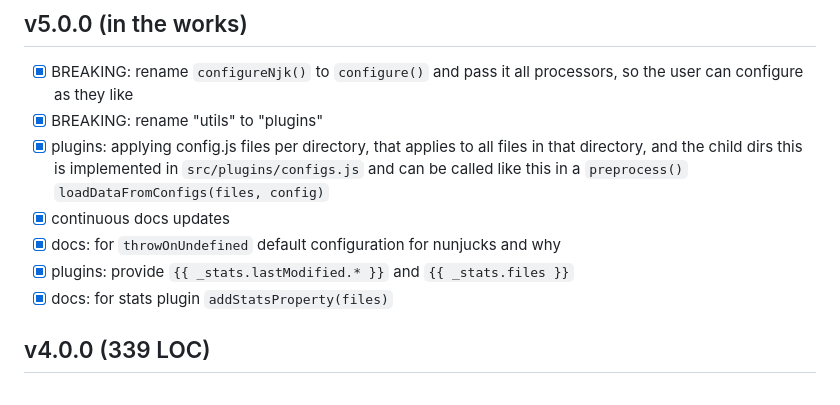
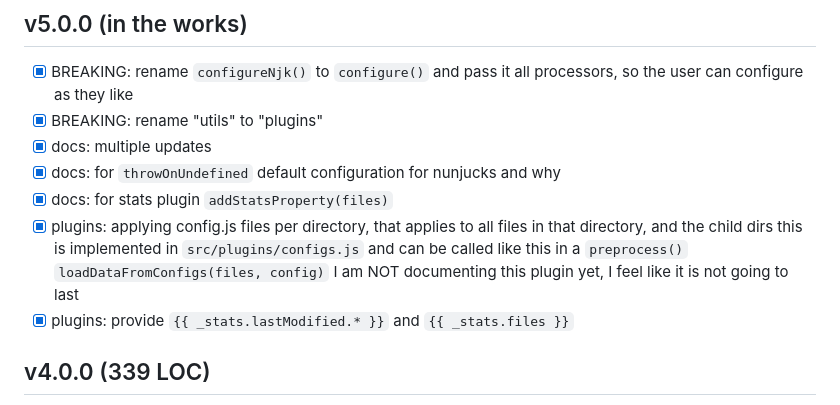
Before and after one commit to wolframkriesing/picossg, a Markdown page: CHANGELOG.md, the part around the change. Rendered like a GitHub page.

Commit message:
Sorting the changelog

```diff
--- a/CHANGELOG.md
+++ b/CHANGELOG.md
@@ -19,12 +19,13 @@ Find here all changes tracked while developing picossg.
 
 - [x] BREAKING: rename `configureNjk()` to `configure()` and pass it all processors, so the user can configure as they like
 - [x] BREAKING: rename "utils" to "plugins"
+- [x] docs: multiple updates
+- [x] docs: for `throwOnUndefined` default configuration for nunjucks and why
+- [x] docs: for stats plugin `addStatsProperty(files)`
 - [x] plugins: applying config.js files per directory, that applies to all files in that directory, and the child dirs
       this is implemented in `src/plugins/configs.js` and can be called like this in a `preprocess()` `loadDataFromConfigs(files, config)`
-- [x] continuous docs updates
-- [x] docs: for `throwOnUndefined` default configuration for nunjucks and why
+      I am NOT documenting this plugin yet, I feel like it is not going to last
 - [x] plugins: provide `{{ _stats.lastModified.* }}` and `{{ _stats.files }}`
-- [x] docs: for stats plugin `addStatsProperty(files)`
 
 ## v4.0.0 (339 LOC)
 
```
